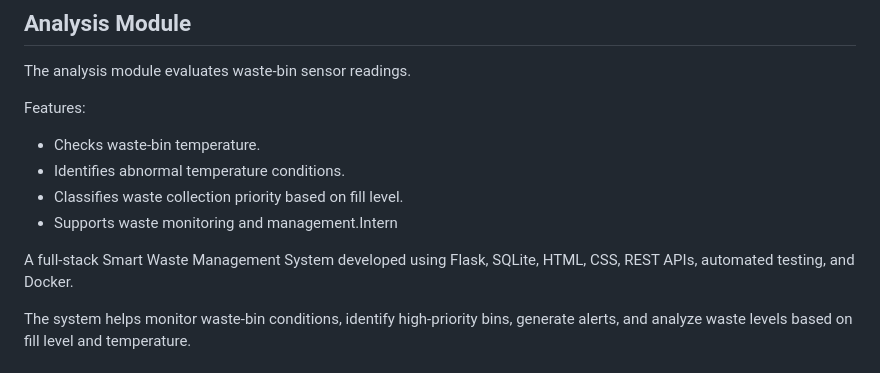
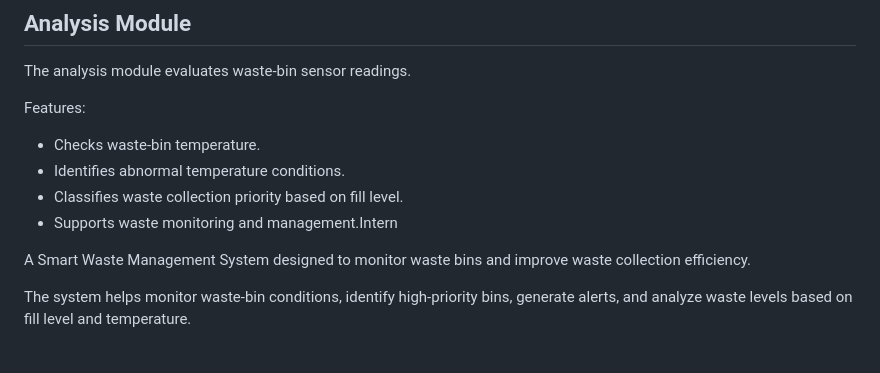
Before and after one commit to nehha06/smart-waste-management, a Markdown page: README.md, the part around the change. GitHub-like rendering.

Commit message:
Update project description from branch A

```diff
--- a/README.md
+++ b/README.md
@@ -8,7 +8,7 @@ Features:
 - Classifies waste collection priority based on fill level.
 - Supports waste monitoring and management.Intern
 
-A full-stack Smart Waste Management System developed using Flask, SQLite, HTML, CSS, REST APIs, automated testing, and Docker.
+A Smart Waste Management System designed to monitor waste bins and improve waste collection efficiency.
 
 The system helps monitor waste-bin conditions, identify high-priority bins, generate alerts, and analyze waste levels based on fill level and temperature.
 
```
